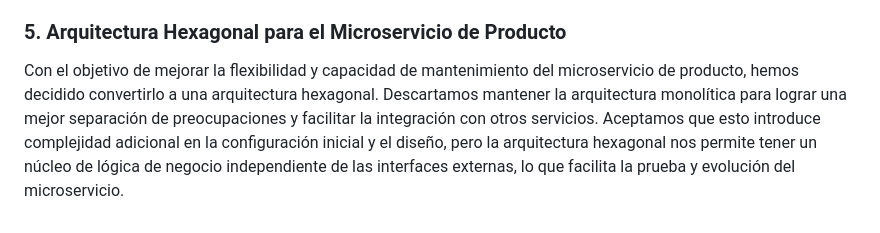
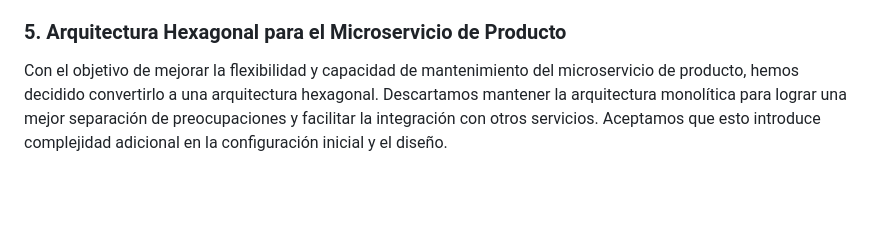
Before and after one commit to djram270/AppHyunSeda, a Markdown page: README.md, the part around the change. GitHub-like rendering; blank space fills up the shorter version.

```diff
--- a/README.md
+++ b/README.md
@@ -105,4 +105,4 @@ Para desarrollar una aplicación escalable y fácil de mantener, hemos optado po
 
 ### 5. Arquitectura Hexagonal para el Microservicio de Producto
 
-Con el objetivo de mejorar la flexibilidad y capacidad de mantenimiento del microservicio de producto, hemos decidido convertirlo a una arquitectura hexagonal. Descartamos mantener la arquitectura monolítica para lograr una mejor separación de preocupaciones y facilitar la integración con otros servicios. Aceptamos que esto introduce complejidad adicional en la configuración inicial y el diseño, pero la arquitectura hexagonal nos permite tener un núcleo de lógica de negocio independiente de las interfaces externas, lo que facilita la prueba y evolución del microservicio.
+Con el objetivo de mejorar la flexibilidad y capacidad de mantenimiento del microservicio de producto, hemos decidido convertirlo a una arquitectura hexagonal. Descartamos mantener la arquitectura monolítica para lograr una mejor separación de preocupaciones y facilitar la integración con otros servicios. Aceptamos que esto introduce complejidad adicional en la configuración inicial y el diseño.
```
